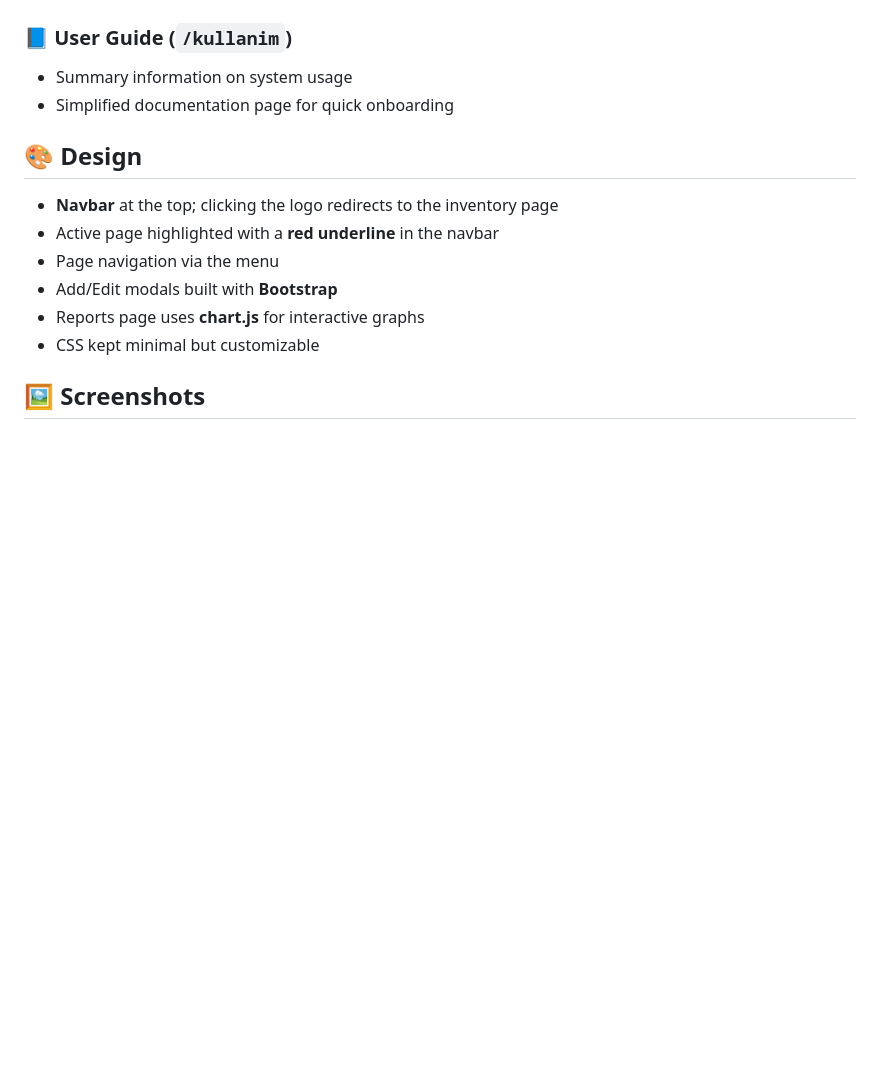
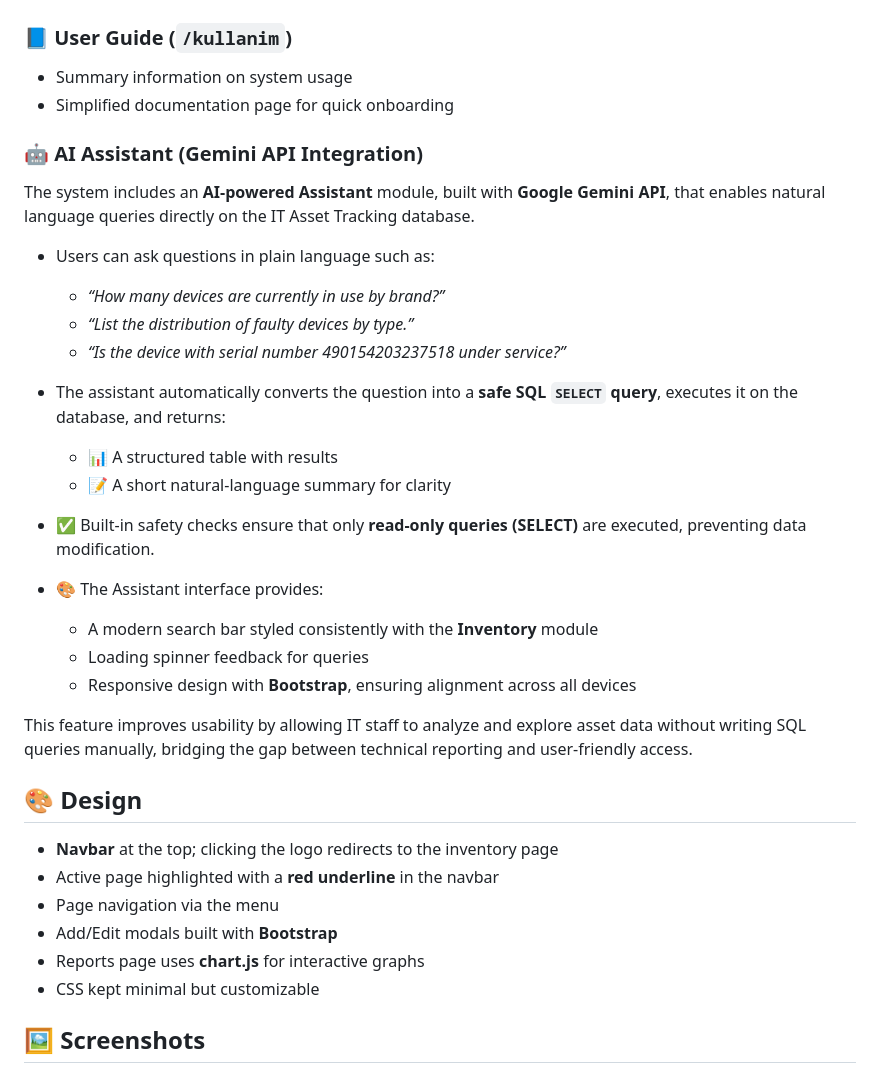
Before and after one commit to mexmettat/it-asset-tracking-MAGNA, a Markdown page: README.md, the part around the change. Drawn GitHub-style; blank space fills up the shorter version.

```diff
--- a/README.md
+++ b/README.md
@@ -73,6 +73,29 @@ Main modules: **Inventory**, **Faulty Devices**, **Service History**, **Paramete
 - Summary information on system usage
 - Simplified documentation page for quick onboarding
 
+### 🤖 AI Assistant (Gemini API Integration)
+
+The system includes an **AI-powered Assistant** module, built with **Google Gemini API**, that enables natural language queries directly on the IT Asset Tracking database.
+
+- Users can ask questions in plain language such as:
+  - *“How many devices are currently in use by brand?”*
+  - *“List the distribution of faulty devices by type.”*
+  - *“Is the device with serial number 490154203237518 under service?”*
+
+- The assistant automatically converts the question into a **safe SQL `SELECT` query**, executes it on the database, and returns:
+  - 📊 A structured table with results
+  - 📝 A short natural-language summary for clarity
+
+- ✅ Built-in safety checks ensure that only **read-only queries (SELECT)** are executed, preventing data modification.
+
+- 🎨 The Assistant interface provides:
+  - A modern search bar styled consistently with the **Inventory** module
+  - Loading spinner feedback for queries
+  - Responsive design with **Bootstrap**, ensuring alignment across all devices
+
+This feature improves usability by allowing IT staff to analyze and explore asset data without writing SQL queries manually, bridging the gap between technical reporting and user-friendly access.
+
+
 ## 🎨 Design
 - **Navbar** at the top; clicking the logo redirects to the inventory page
 - Active page highlighted with a **red underline** in the navbar
```
